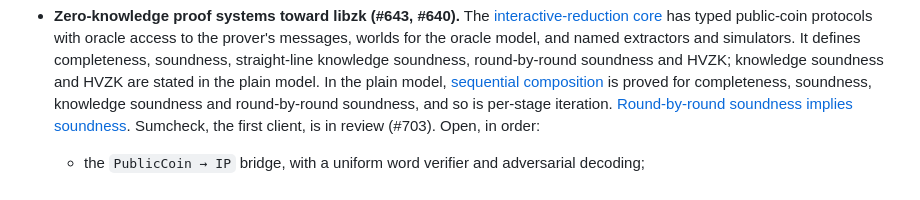
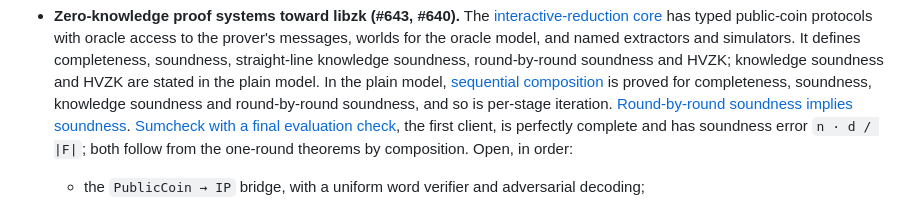
Before and after one commit to SamuelSchlesinger/complexitylib2, a Markdown page: ROADMAP.md, the part around the change. Rendered like a GitHub page.

Commit message:
doc(roadmap): record sumcheck as a client of the interactive core
Co-Authored-By: Claude Opus 5.5 <noreply@anthropic.com>
Claude-Session: https://claude.ai/code/session_01Dvi6MU29zU9t8zYfeU51sB

```diff
--- a/ROADMAP.md
+++ b/ROADMAP.md
@@ -1232,7 +1232,9 @@ Jukna coverage below is an additional target beyond the V1 port:
   [sequential composition](Complexity/Computability/Interactive/Sequential.lean) is proved for
   completeness, soundness, knowledge soundness and round-by-round soundness, and so is per-stage
   iteration. [Round-by-round soundness implies soundness](Complexity/Computability/Interactive/Plain.lean).
-  Sumcheck, the first client, is in review (#703). Open, in order:
+  [Sumcheck with a final evaluation check](Complexity/Computability/Interactive/Sumcheck.lean),
+  the first client, is perfectly complete and has soundness error `n · d / |F|`; both follow from
+  the one-round theorems by composition. Open, in order:
   - the `PublicCoin → IP` bridge, with a uniform word verifier and adversarial decoding;
   - parallel and AND/OR composition, and round-by-round knowledge soundness;
   - oracle statements. Today a later phase cannot query an earlier phase's oracle message,
```
